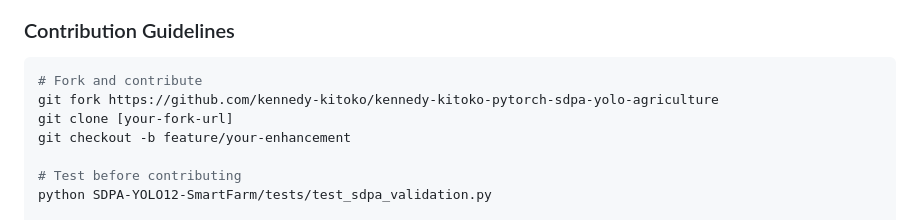
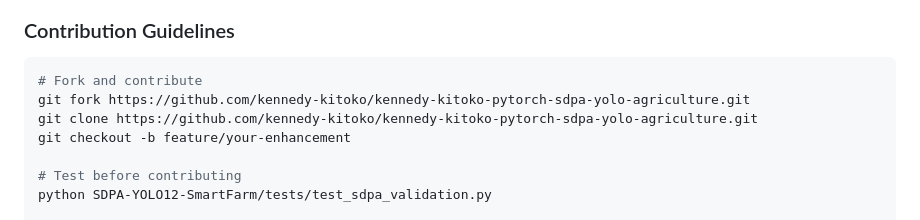
Before and after one commit to kennedy-kitoko/kennedy-kitoko-pytorch-sdpa-yolo-agriculture, a Markdown page: README.md, the part around the change. Drawn GitHub-style.

````diff
--- a/README.md
+++ b/README.md
@@ -390,8 +390,8 @@ This innovation directly benefits the Ultralytics ecosystem by:
 ### Contribution Guidelines
 ```bash
 # Fork and contribute
-git fork https://github.com/kennedy-kitoko/kennedy-kitoko-pytorch-sdpa-yolo-agriculture
-git clone [your-fork-url]
+git fork https://github.com/kennedy-kitoko/kennedy-kitoko-pytorch-sdpa-yolo-agriculture.git
+git clone https://github.com/kennedy-kitoko/kennedy-kitoko-pytorch-sdpa-yolo-agriculture.git
 git checkout -b feature/your-enhancement
 
 # Test before contributing
````
